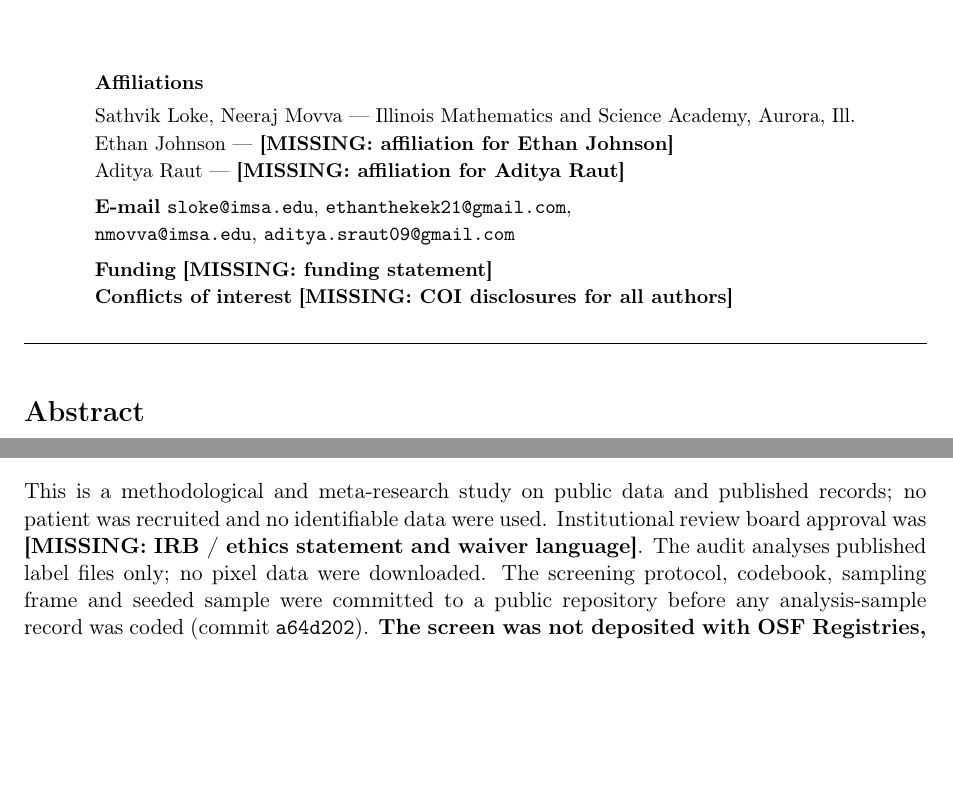
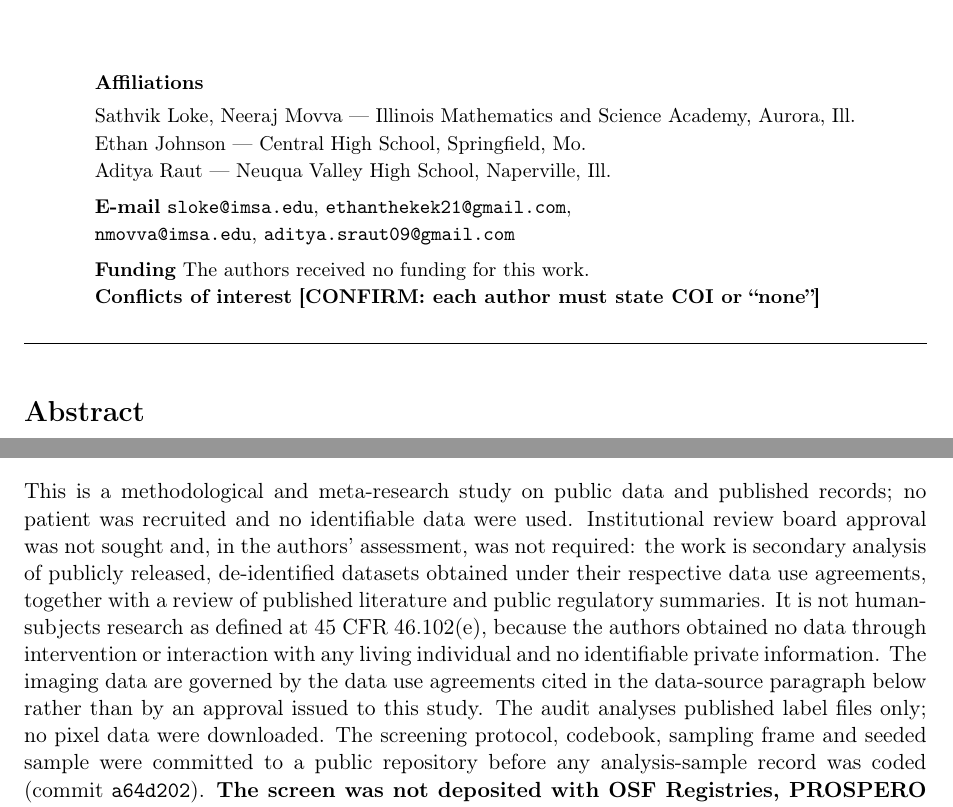
Before and after one commit to sathvikloke/PhaseDx, a LaTeX document (paper/tex/main.tex): two parts of pages 1 and 4 of 31, joined at a grey line, cut so that both start at the same text, the shorter picture padded with empty space. Compiled offline with pdfLaTeX.

Commit message:
Fill author affiliations, funding and the ethics statement
Affiliations for Ethan Johnson (Central High School, Springfield, Mo.) and
Aditya Raut (Neuqua Valley High School, Naperville, Ill.) taken from the
author's own Overleaf compile.

Funding recorded as none. The ethics placeholder is replaced with a statement
of what is actually true: no IRB approval was sought and none was required,
because the work is secondary analysis of publicly released de-identified
datasets held under their own data use agreements plus a review of published
literature, and so is not human-subjects research under 45 CFR 46.102(e).

Conflicts of interest is left as a marked placeholder rather than filled. A COI
declaration is a statement each author makes personally and is not mine to
write for them. The author's compile had deleted the Funding and COI lines
outright; deleting them is not the same as answering them, and Radiology: AI
requires both.

31 pages, zero errors, zero undefined citations, zero overfull boxes.

Co-Authored-By: Claude Opus 5 <noreply@anthropic.com>

```diff
--- a/paper/tex/main.tex
+++ b/paper/tex/main.tex
@@ -79,12 +79,12 @@ Aditya Raut
 \begin{tabular}{@{}l@{}}
 \textbf{Affiliations}\\[0.3em]
 Sathvik Loke, Neeraj Movva --- Illinois Mathematics and Science Academy, Aurora, Ill.\\
-Ethan Johnson --- \todo{MISSING: affiliation for Ethan Johnson}\\
-Aditya Raut --- \todo{MISSING: affiliation for Aditya Raut}\\[0.4em]
+Ethan Johnson --- Central High School, Springfield, Mo.\\
+Aditya Raut --- Neuqua Valley High School, Naperville, Ill.\\[0.4em]
 \textbf{E-mail} \texttt{sloke@imsa.edu}, \texttt{ethanthekek21@gmail.com},\\
 \texttt{nmovva@imsa.edu}, \texttt{aditya.sraut09@gmail.com}\\[0.4em]
-\textbf{Funding} \todo{MISSING: funding statement}\\
-\textbf{Conflicts of interest} \todo{MISSING: COI disclosures for all authors}\\
+\textbf{Funding} The authors received no funding for this work.\\
+\textbf{Conflicts of interest} \todo{CONFIRM: each author must state COI or ``none''}\\
 \end{tabular}
 \end{center}
 
@@ -274,8 +274,15 @@ not the idea.
 
 This is a methodological and meta-research study on public data and published
 records; no patient was recruited and no identifiable data were used.
-Institutional review board approval was \todo{MISSING: IRB / ethics statement
-and waiver language}. The audit analyses published label files only; no pixel data
+Institutional review board approval was not sought and, in the authors'
+assessment, was not required: the work is secondary analysis of publicly
+released, de-identified datasets obtained under their respective data use
+agreements, together with a review of published literature and public regulatory
+summaries. It is not human-subjects research as defined at 45 CFR 46.102(e),
+because the authors obtained no data through intervention or interaction with any
+living individual and no identifiable private information. The imaging data are
+governed by the data use agreements cited in the data-source paragraph below
+rather than by an approval issued to this study. The audit analyses published label files only; no pixel data
 were downloaded. The screening protocol, codebook, sampling frame and seeded sample
 were committed to a public repository before any analysis-sample record was coded
 (commit \texttt{a64d202}). \textbf{The screen was not deposited with
```
